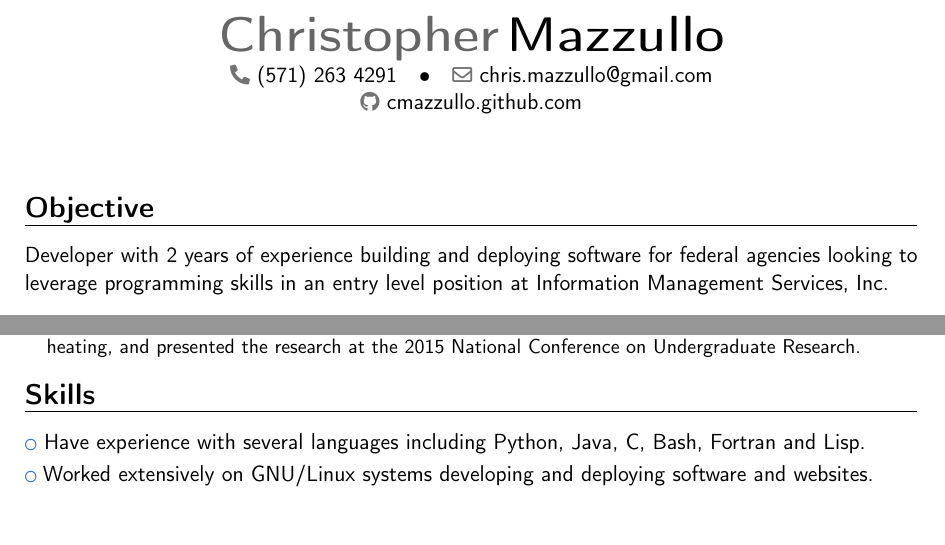
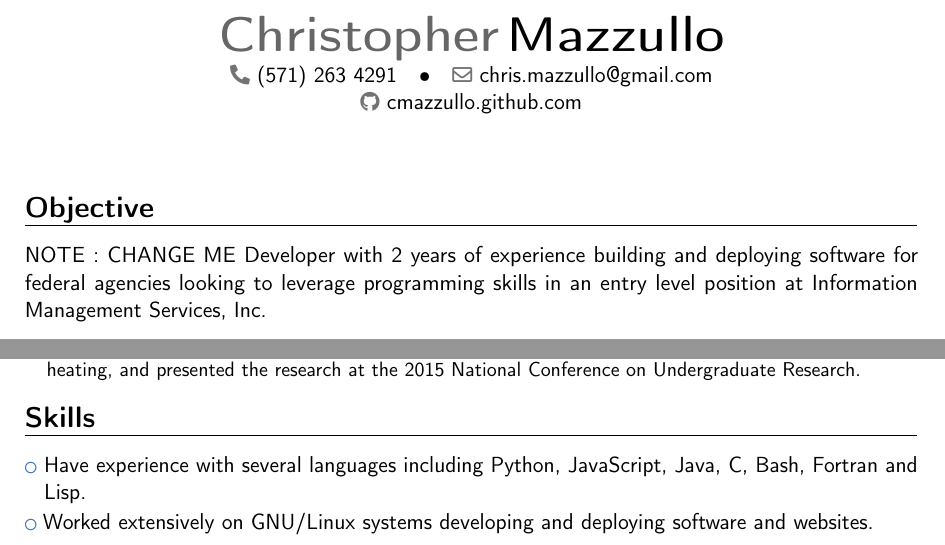
Before and after one commit to cmazzullo/resume, a LaTeX CV (resume.tex): two parts of the page, joined at a grey line, cut so that both start at the same text, the shorter picture padded with empty space. Compiled offline with pdfLaTeX.

Commit message:
Tiny text changes

```diff
--- a/resume.tex
+++ b/resume.tex
@@ -26,6 +26,7 @@
 
 \section{Objective}
 \cvitem{} {
+  NOTE : CHANGE ME
   Developer with 2 years of experience building and deploying software
   for federal agencies looking to leverage programming skills in an
   entry level position at Information Management Services, Inc.
@@ -82,7 +83,7 @@
 
 \section{Skills}
 \cvlistitem{
-  Have experience with several languages including Python, Java, C,
+  Have experience with several languages including Python, JavaScript, Java, C,
   Bash, Fortran and Lisp.
 }
 \cvlistitem{
```
